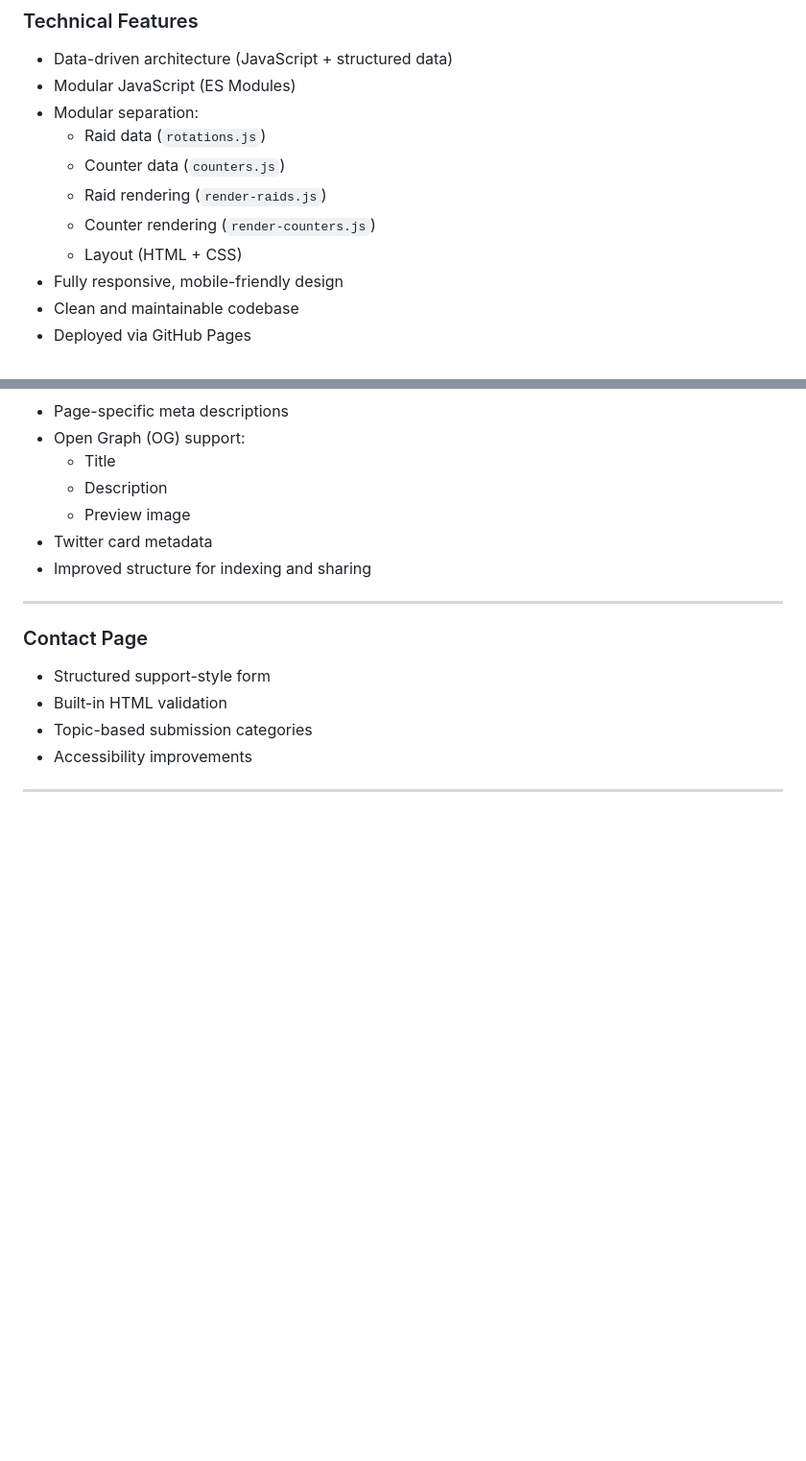
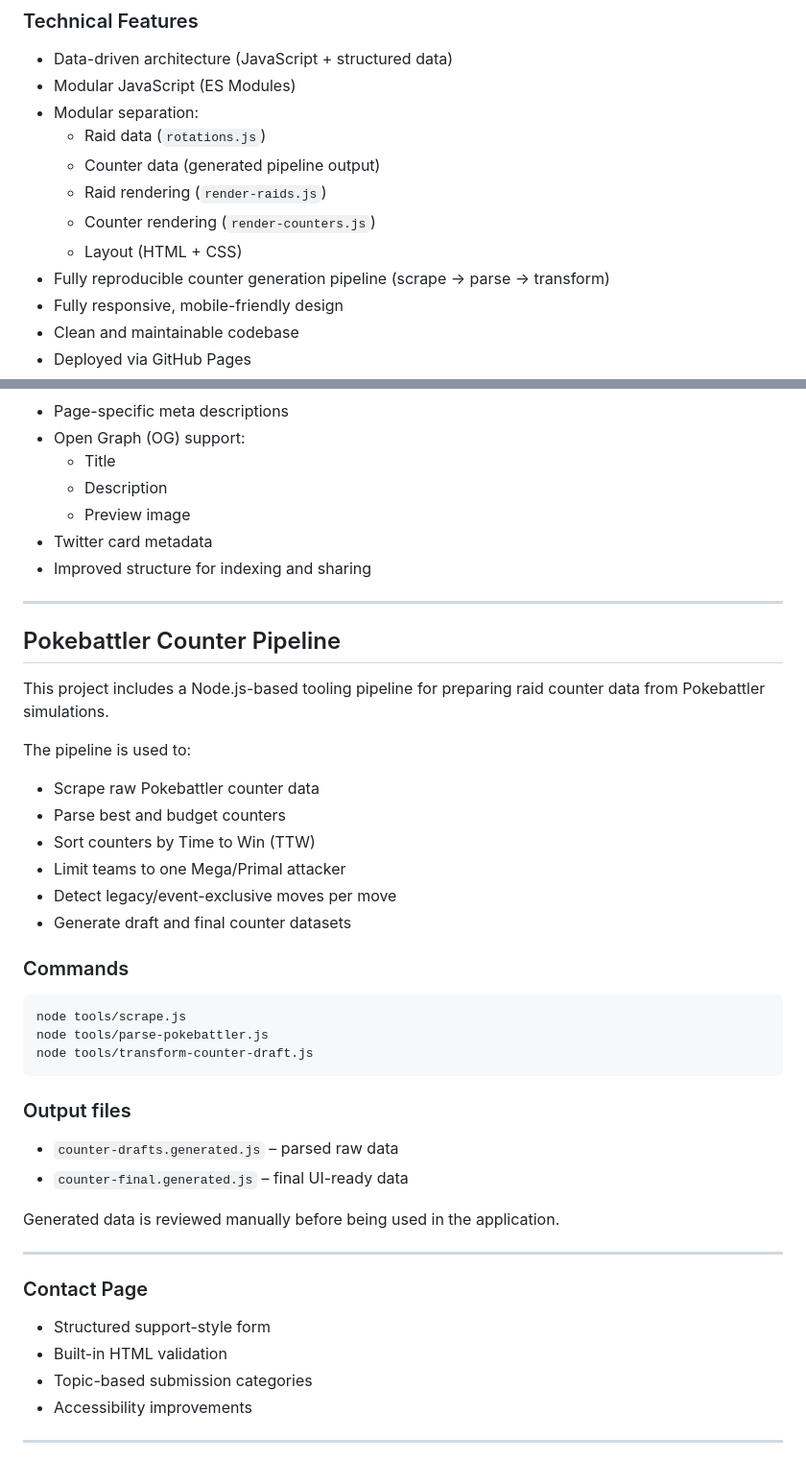
Before and after one commit to StormHB/arcanine_go_project, a Markdown page: README.md, 2 parts joined by grey strips. Shown at 96% size. Rendered like a GitHub page; blank space fills up the shorter version.

Commit message:
docs: update README for Pokebattler and counter automation

````diff
--- a/README.md
+++ b/README.md
@@ -141,10 +124,11 @@ Raid performance data is based on Pokebattler simulations.
 - Modular JavaScript (ES Modules)
 - Modular separation:
   - Raid data (`rotations.js`)
-  - Counter data (`counters.js`)
+  - Counter data (generated pipeline output)
   - Raid rendering (`render-raids.js`)
   - Counter rendering (`render-counters.js`)
   - Layout (HTML + CSS)
+- Fully reproducible counter generation pipeline (scrape → parse → transform)
 - Fully responsive, mobile-friendly design
 - Clean and maintainable codebase
 - Deployed via GitHub Pages
@@ -181,6 +165,36 @@ Raid performance data is based on Pokebattler simulations.
 
 ---
 
+## Pokebattler Counter Pipeline
+
+This project includes a Node.js-based tooling pipeline for preparing raid counter data from Pokebattler simulations.
+
+The pipeline is used to:
+
+- Scrape raw Pokebattler counter data
+- Parse best and budget counters
+- Sort counters by Time to Win (TTW)
+- Limit teams to one Mega/Primal attacker
+- Detect legacy/event-exclusive moves per move
+- Generate draft and final counter datasets
+
+### Commands
+
+```bash
+node tools/scrape.js
+node tools/parse-pokebattler.js
+node tools/transform-counter-draft.js
+```
+
+### Output files
+
+- `counter-drafts.generated.js` – parsed raw data
+- `counter-final.generated.js` – final UI-ready data
+
+Generated data is reviewed manually before being used in the application.
+
+---
+
 ### Contact Page
 
 - Structured support-style form
````
Also changed, not shown: other parts of README.md (+8 -22 lines).
